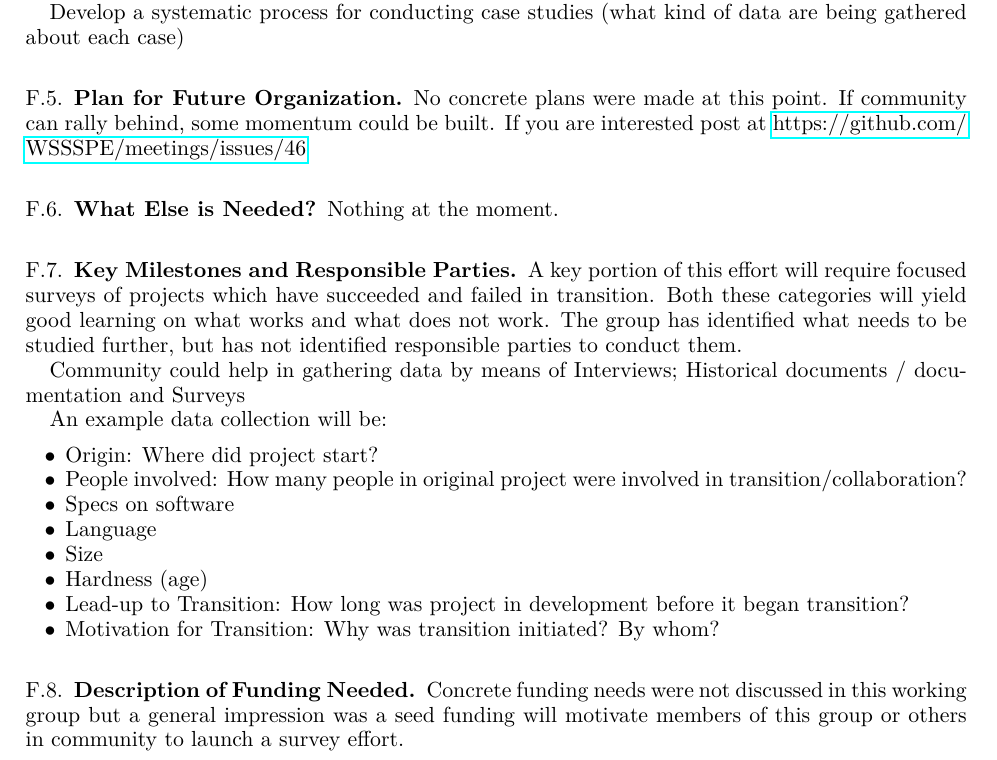
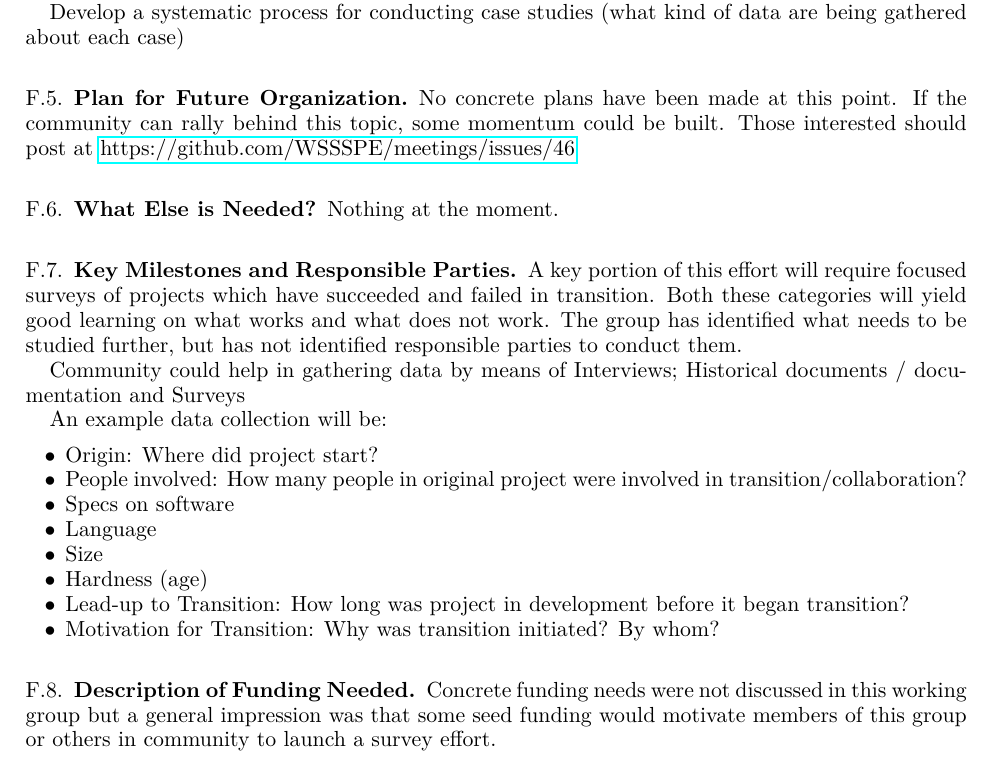
Before and after one commit to WSSSPE/meetings, a LaTeX paper (WSSSPE3/report/WSSSPE3_review.tex, which reads WSSSPE3/report/wg_appendix_industry_interaction.tex): part of page 28 of 43, cut so that both start at the same text. Compiled offline with pdfLaTeX.

Commit message:
minor wording changes

```diff
--- a/WSSSPE3/report/wg_appendix_industry_interaction.tex
+++ b/WSSSPE3/report/wg_appendix_industry_interaction.tex
@@ -114,7 +114,7 @@ Identify projects that are collaborative, perhaps by reviewing funded projects f
 Develop a systematic process for conducting case studies (what kind of data are being gathered about each case)
 
 \subsection{Plan for Future Organization}
-No concrete plans were made at this point. If community can rally behind, some momentum could be built. If you are interested post at \url{https://github.com/WSSSPE/meetings/issues/46}
+No concrete plans have been made at this point. If the community can rally behind this topic, some momentum could be built. Those interested should post at \url{https://github.com/WSSSPE/meetings/issues/46}
 
 \subsection{What Else is Needed?}
 Nothing at the moment.
@@ -137,4 +137,4 @@ An example data collection will be:
 \end{itemize}
 
 \subsection{Description of Funding Needed}
-Concrete funding needs were not discussed in this working group but a general impression was a seed funding will motivate members of this group or others in community to launch a survey effort.
+Concrete funding needs were not discussed in this working group but a general impression was that some seed funding would motivate members of this group or others in community to launch a survey effort.
```
